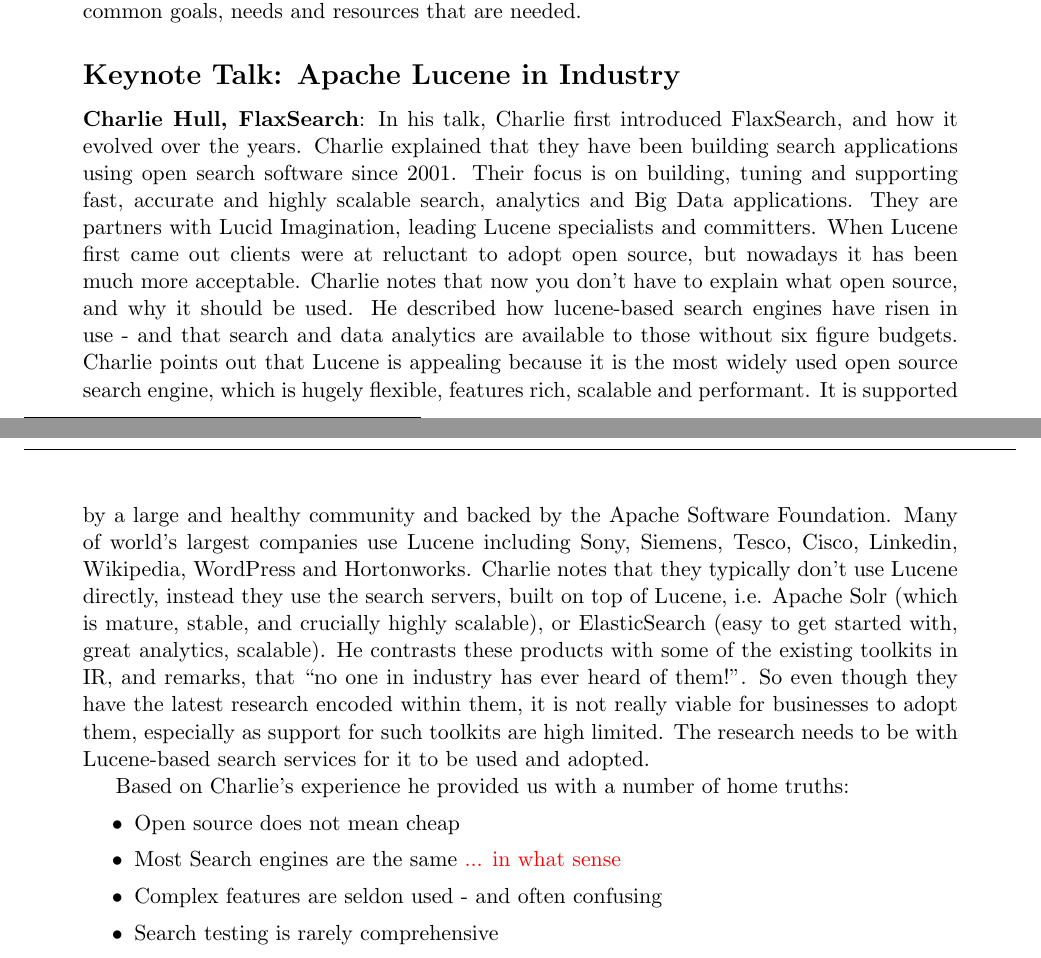
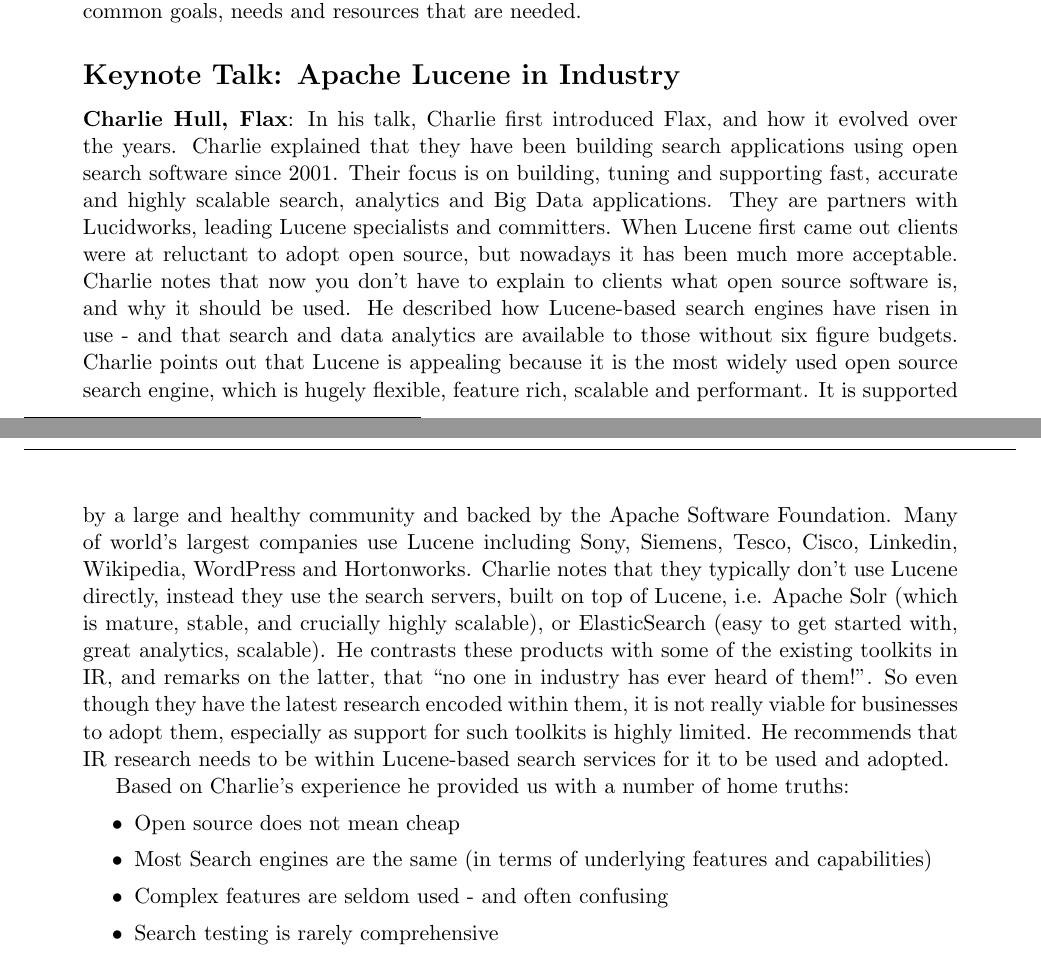
Before and after one commit to lucene4ir/lucene4ir, a LaTeX document (sigirforumreport/lucene4IR2016workshop_report.tex, which reads sigirforumreport/charlie.tex): two parts of pages 2 and 3 of 7, joined at a grey line, cut so that both start at the same text. Compiled offline with pdfLaTeX.

Commit message:
Update charlie.tex
Charlies edits applied

```diff
--- a/sigirforumreport/charlie.tex
+++ b/sigirforumreport/charlie.tex
@@ -1,17 +1,17 @@
-%!TEX root = lucene4IR2016workshop_report.tex
+%!TEX root = Lucene4IR2016workshop_report.tex
 \subsection*{Keynote Talk: Apache Lucene in Industry}
-{\bf Charlie Hull, FlaxSearch}: In his talk, Charlie first introduced FlaxSearch, and how it evolved over the years. Charlie explained that they have been building search applications using open search software since 2001. Their focus is on building, tuning and supporting fast, accurate and highly scalable search, analytics and Big Data applications. They are partners with Lucid Imagination, leading Lucene specialists and committers. When Lucene first came out clients were at reluctant to adopt open source, but nowadays it has been much more acceptable. Charlie notes that now you don't have to explain what open source, and why it should be used. He described how lucene-based search engines have risen in use - and that search and data analytics are available to those without six figure budgets. Charlie points out that Lucene is appealing because it is the most widely used open source search engine, which is hugely flexible, features rich, scalable and performant. It is supported by a large and healthy community and backed by the Apache Software Foundation. Many of world's largest companies use Lucene including Sony, Siemens, Tesco, Cisco, Linkedin, Wikipedia, WordPress and Hortonworks. Charlie notes that they typically don't use Lucene directly, instead they use the search servers, built on top of Lucene, i.e. Apache Solr (which is mature, stable, and crucially highly scalable), or ElasticSearch (easy to get started with, great analytics, scalable). He contrasts these products with some of the existing toolkits in IR, and remarks, that ``no one in industry has ever heard of them!''. So even though they have the latest research encoded within them, it is not really viable for businesses to adopt them, especially as support for such toolkits are high limited. The research needs to be with Lucene-based search services for it to be used and adopted.
+{\bf Charlie Hull, Flax}: In his talk, Charlie first introduced Flax, and how it evolved over the years. Charlie explained that they have been building search applications using open search software since 2001. Their focus is on building, tuning and supporting fast, accurate and highly scalable search, analytics and Big Data applications. They are partners with Lucidworks, leading Lucene specialists and committers. When Lucene first came out clients were at reluctant to adopt open source, but nowadays it has been much more acceptable. Charlie notes that now you don't have to explain to clients what open source software is, and why it should be used. He described how Lucene-based search engines have risen in use - and that search and data analytics are available to those without six figure budgets. Charlie points out that Lucene is appealing because it is the most widely used open source search engine, which is hugely flexible, feature rich, scalable and performant. It is supported by a large and healthy community and backed by the Apache Software Foundation. Many of world's largest companies use Lucene including Sony, Siemens, Tesco, Cisco, Linkedin, Wikipedia, WordPress and Hortonworks. Charlie notes that they typically don't use Lucene directly, instead they use the search servers, built on top of Lucene, i.e. Apache Solr (which is mature, stable, and crucially highly scalable), or ElasticSearch (easy to get started with, great analytics, scalable). He contrasts these products with some of the existing toolkits in IR, and remarks on the latter, that ``no one in industry has ever heard of them!''. So even though they have the latest research encoded within them, it is not really viable for businesses to adopt them, especially as support for such toolkits is highly limited. He recommends that IR research needs to be within Lucene-based search services for it to be used and adopted.
 
 %Charlie then described a number of projects that they have been working on. (1) and (2)..
 
 Based on Charlie's experience he provided us with a number of home truths:
 \begin{itemize}
 	\item Open source does not mean cheap
-	\item Most Search engines are the same \todo{... in what sense}
-	\item Complex features are seldon used - and often confusing
+	\item Most Search engines are the same (in terms of underlying features and capabilities)
+	\item Complex features are seldom used - and often confusing
 	\item Search testing is rarely comprehensive
 	\item Good search developers are hard to find
 \end{itemize}
 
 
-Charlie reflected on these points considering how we can do better. First, learn what works in industry and how industry are using search - there are lots of research challenges which they rarely get to solve and address but solutions to such problems would have real practical value. Second, improve Lucene et al with ideas from academia - faster - for example, it took years before BM25 replaced TFIDF as the standard ranking algorithm, where as  toolkits like Terrier already have infrastructure for Learning to Rank, while this is only just being developed in Lucene. Third, he pointed out that testing and evaluation of Lucene based search engines is very limited, and that thorough evaluations by search developers is poor. He argued that this could be greatly improved, if academics and researchers, contributed to the development of evaluation infrastructure, and transferred their knowledge to practitioners on how to evaluate. Lastly, he pointed that the lack of skilled and knowledgable search developers was problematic - having experience with Lucene, Solr and ElasticSearch are highly marketable skills, especially, when there is a growing need to process larger and larger volumes of data - big data requires data scientists! So there is the pressing need to create educational resources and training material for both students and developers.
+Charlie reflected on these points considering how we can do better. First, learn what works in industry and how industry are using search - there are lots of research challenges which they rarely get to solve and address but solutions to such problems would have real practical value. Second, improve Lucene et al with ideas from academia - faster - for example, it took years before BM25 replaced TFIDF as the standard ranking algorithm, where as toolkits like Terrier already have infrastructure for Learning to Rank, while this is only just being developed in Lucene. Third, he pointed out that testing and evaluation of Lucene based search engines is very limited, and that thorough evaluations by search developers is poor. He argued that this could be greatly improved, if academics and researchers, contributed to the development of evaluation infrastructure, and transferred their knowledge to practitioners on how to evaluate. Lastly, he pointed that the lack of skilled and knowledgable search developers was problematic - having experience with Lucene, Solr and ElasticSearch are highly marketable skills, especially, when there is a growing need to process larger and larger volumes of data - big data requires data scientists! So there is the pressing need to create educational resources and training material for both students and developers.
```
